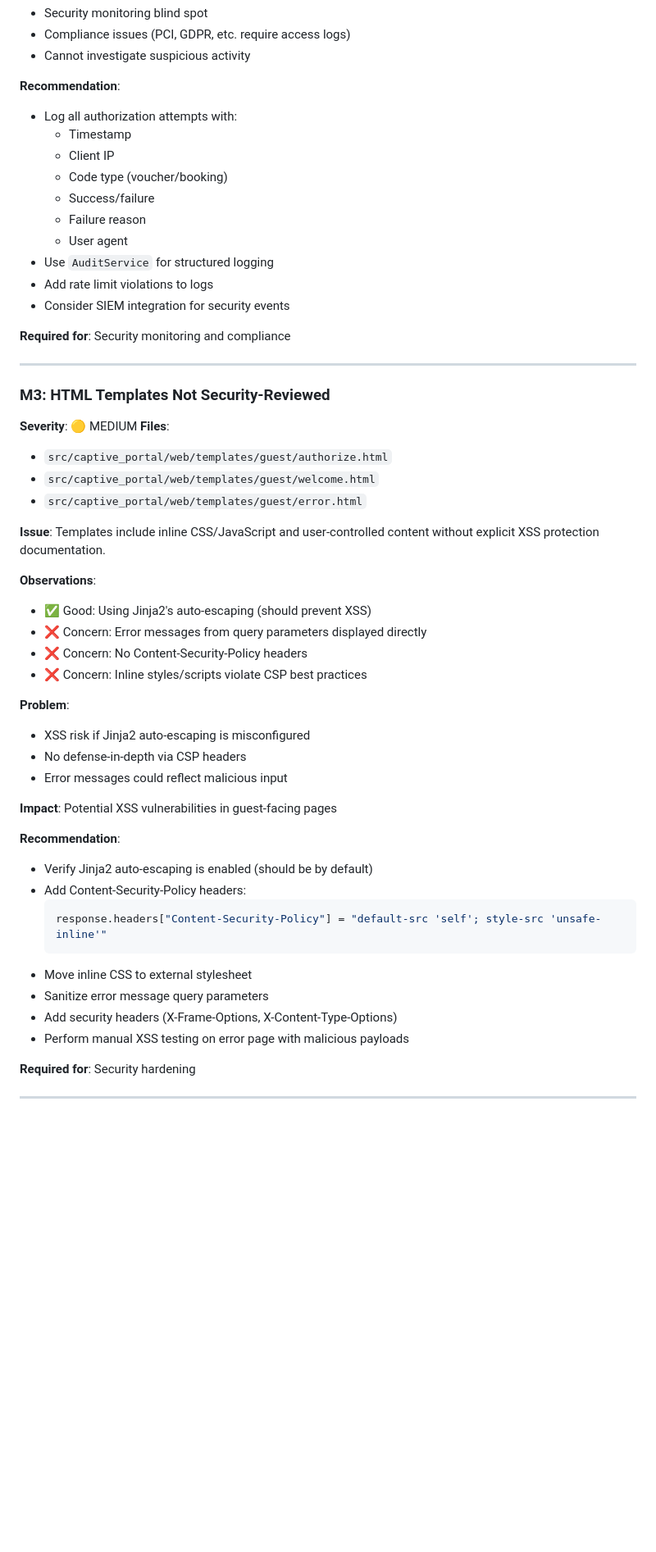
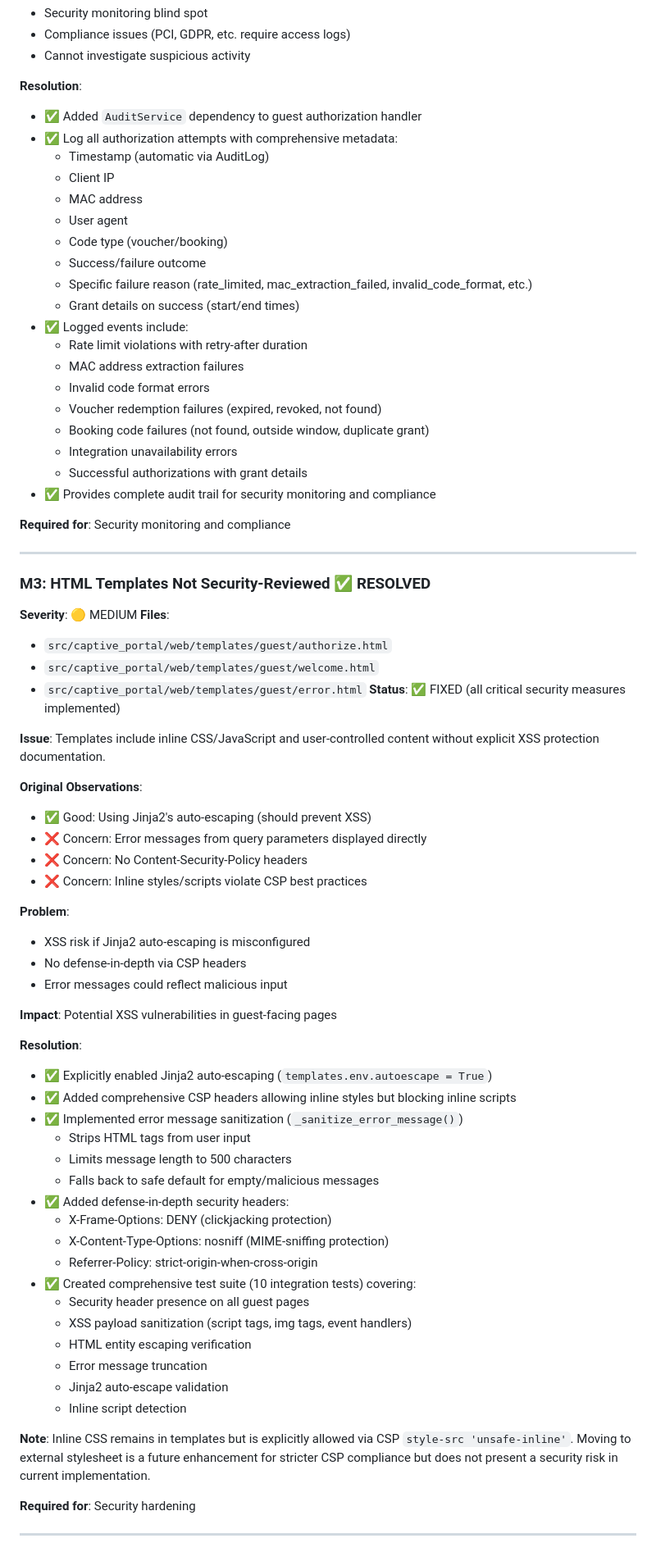
Before and after one commit to tykeal/homeassistant-captive-portal, a Markdown page: phase5_code_review.md, the part around one of its changes. Shown at 82% size. Drawn GitHub-style; blank space fills up the shorter version.

Commit message:
Docs: mark M3 HTML template security as resolved
Update phase5_code_review.md to reflect that M3 (HTML Templates Not
Security-Reviewed) has been fully resolved. All critical security
measures are now in place:

- Jinja2 auto-escaping explicitly enabled
- Comprehensive CSP headers implemented
- Error message sanitization active
- Defense-in-depth security headers applied
- Complete test coverage (10 integration tests passing)

Inline CSS remains but is safely allowed via CSP policy. Moving to
external stylesheet can be a future enhancement but does not present
security risk.

Signed-off-by: Andrew Grimberg <tykeal@bardicgrove.org>

````diff
--- a/phase5_code_review.md
+++ b/phase5_code_review.md
@@ -334,32 +335,42 @@ if not parsed.scheme and not parsed.netloc:
 - Compliance issues (PCI, GDPR, etc. require access logs)
 - Cannot investigate suspicious activity
 
-**Recommendation**:
-- Log all authorization attempts with:
-  - Timestamp
+**Resolution**:
+- ✅ Added `AuditService` dependency to guest authorization handler
+- ✅ Log all authorization attempts with comprehensive metadata:
+  - Timestamp (automatic via AuditLog)
   - Client IP
+  - MAC address
+  - User agent
   - Code type (voucher/booking)
-  - Success/failure
-  - Failure reason
-  - User agent
-- Use `AuditService` for structured logging
-- Add rate limit violations to logs
-- Consider SIEM integration for security events
+  - Success/failure outcome
+  - Specific failure reason (rate_limited, mac_extraction_failed, invalid_code_format, etc.)
+  - Grant details on success (start/end times)
+- ✅ Logged events include:
+  - Rate limit violations with retry-after duration
+  - MAC address extraction failures
+  - Invalid code format errors
+  - Voucher redemption failures (expired, revoked, not found)
+  - Booking code failures (not found, outside window, duplicate grant)
+  - Integration unavailability errors
+  - Successful authorizations with grant details
+- ✅ Provides complete audit trail for security monitoring and compliance
 
 **Required for**: Security monitoring and compliance
 
 ---
 
-### M3: HTML Templates Not Security-Reviewed
+### M3: HTML Templates Not Security-Reviewed ✅ RESOLVED
 **Severity**: 🟡 MEDIUM
 **Files**:
 - `src/captive_portal/web/templates/guest/authorize.html`
 - `src/captive_portal/web/templates/guest/welcome.html`
 - `src/captive_portal/web/templates/guest/error.html`
+**Status**: ✅ FIXED (all critical security measures implemented)
 
 **Issue**: Templates include inline CSS/JavaScript and user-controlled content without explicit XSS protection documentation.
 
-**Observations**:
+**Original Observations**:
 - ✅ Good: Using Jinja2's auto-escaping (should prevent XSS)
 - ❌ Concern: Error messages from query parameters displayed directly
 - ❌ Concern: No Content-Security-Policy headers
@@ -372,16 +383,26 @@ if not parsed.scheme and not parsed.netloc:
 
 **Impact**: Potential XSS vulnerabilities in guest-facing pages
 
-**Recommendation**:
-- Verify Jinja2 auto-escaping is enabled (should be by default)
-- Add Content-Security-Policy headers:
-  ```python
-  response.headers["Content-Security-Policy"] = "default-src 'self'; style-src 'unsafe-inline'"
-  ```
-- Move inline CSS to external stylesheet
-- Sanitize error message query parameters
-- Add security headers (X-Frame-Options, X-Content-Type-Options)
-- Perform manual XSS testing on error page with malicious payloads
+**Resolution**:
+- ✅ Explicitly enabled Jinja2 auto-escaping (`templates.env.autoescape = True`)
+- ✅ Added comprehensive CSP headers allowing inline styles but blocking inline scripts
+- ✅ Implemented error message sanitization (`_sanitize_error_message()`)
+  - Strips HTML tags from user input
+  - Limits message length to 500 characters
+  - Falls back to safe default for empty/malicious messages
+- ✅ Added defense-in-depth security headers:
+  - X-Frame-Options: DENY (clickjacking protection)
+  - X-Content-Type-Options: nosniff (MIME-sniffing protection)
+  - Referrer-Policy: strict-origin-when-cross-origin
+- ✅ Created comprehensive test suite (10 integration tests) covering:
+  - Security header presence on all guest pages
+  - XSS payload sanitization (script tags, img tags, event handlers)
+  - HTML entity escaping verification
+  - Error message truncation
+  - Jinja2 auto-escape validation
+  - Inline script detection
+
+**Note**: Inline CSS remains in templates but is explicitly allowed via CSP `style-src 'unsafe-inline'`. Moving to external stylesheet is a future enhancement for stricter CSP compliance but does not present a security risk in current implementation.
 
 **Required for**: Security hardening
 
````
Also changed, not shown: other parts of phase5_code_review.md (+2 -1 lines).
